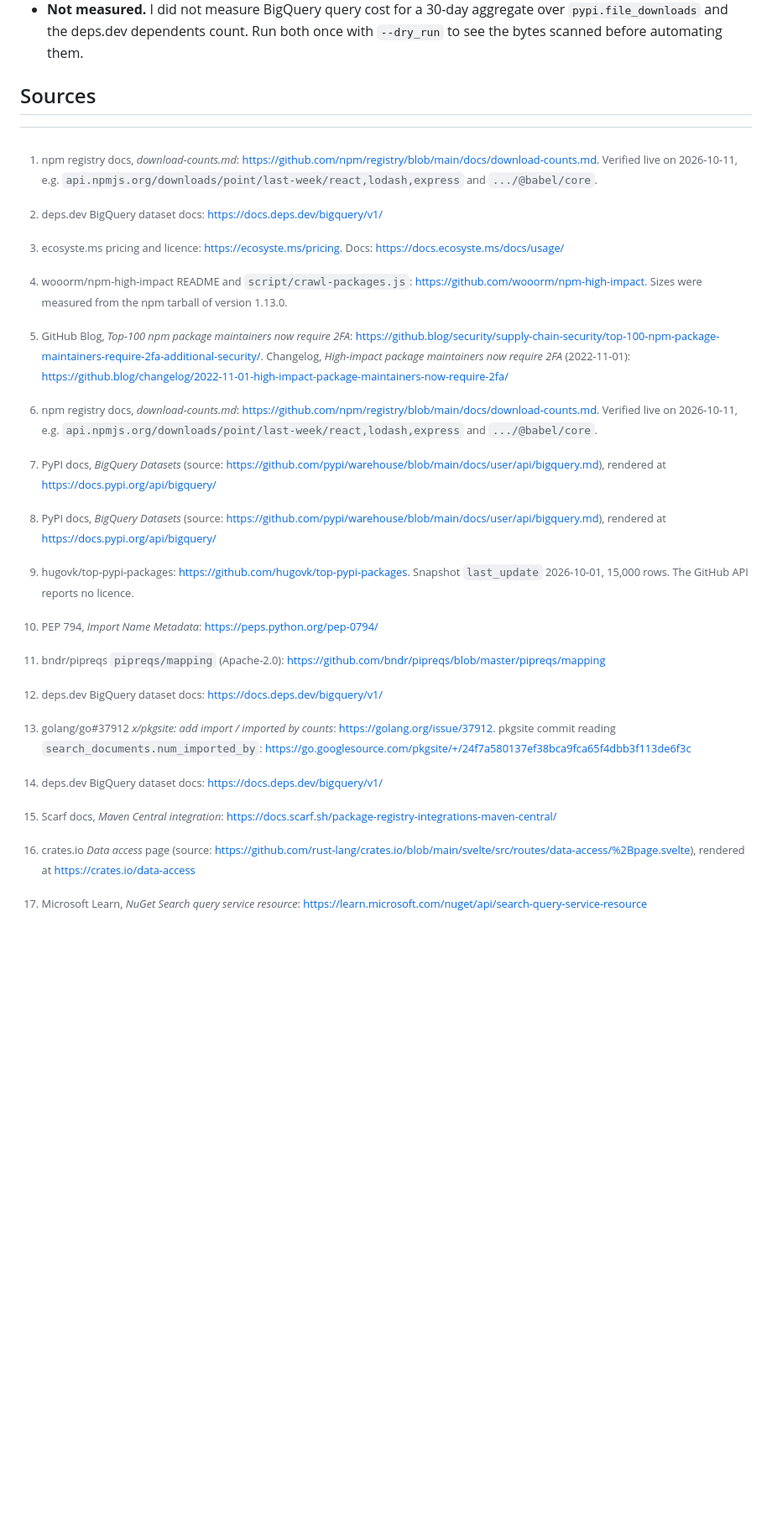
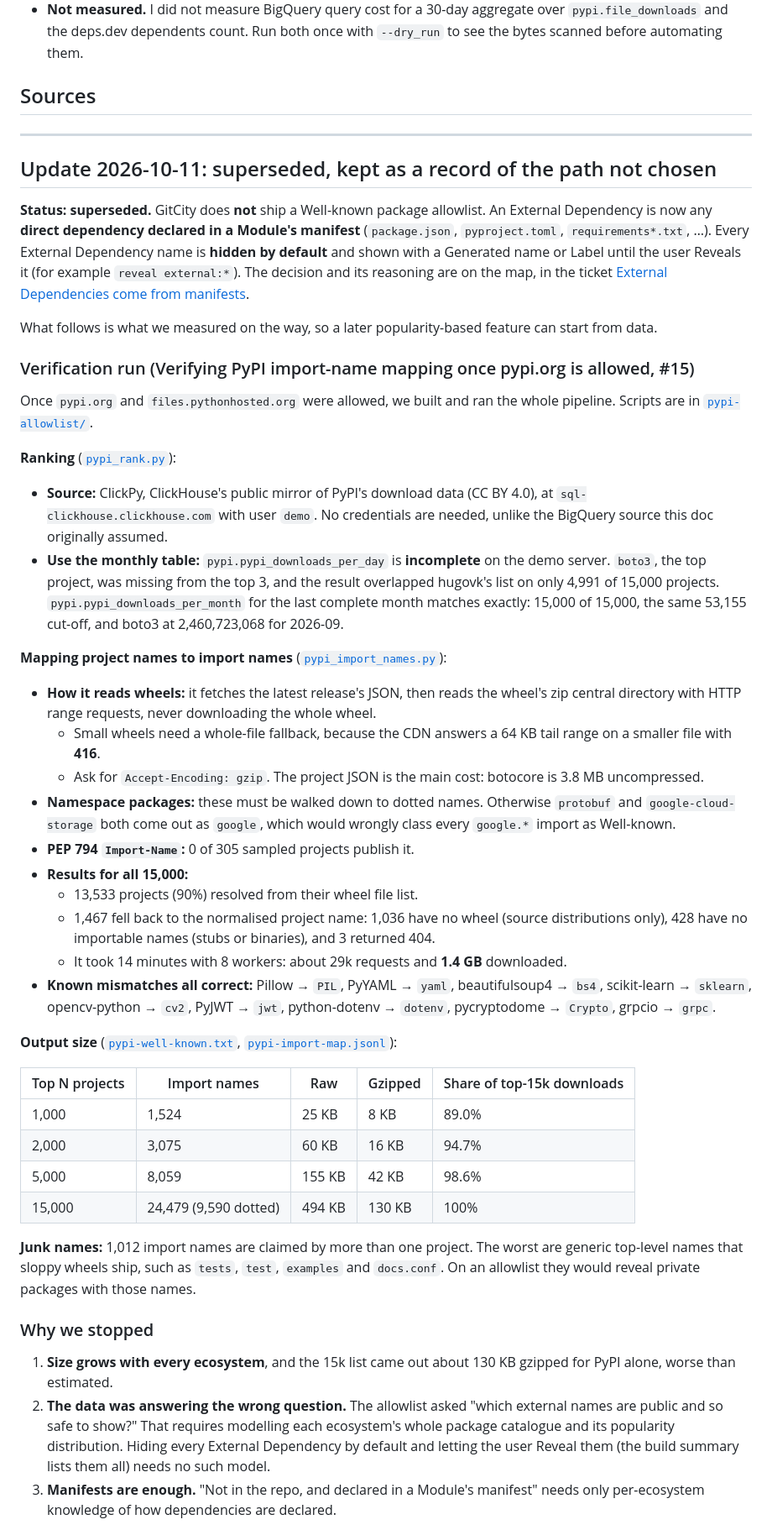
Before and after one commit to ken-guru/git-city, a Markdown page: research/well-known-allowlist.md, the part around one of its changes. Shown at 84% size. Rendered like a GitHub page; blank space fills up the shorter version.

Commit message:
Record the superseded allowlist path and PyPI verification results
Co-Authored-By: Claude Opus 5.5 <noreply@anthropic.com>
Claude-Session: https://claude.ai/code/session_013a8b2CJLQZh8BjxmYaazFx

```diff
--- a/research/well-known-allowlist.md
+++ b/research/well-known-allowlist.md
@@ -191,3 +191,50 @@ The repo stores each ecosystem's list as a sorted text file, plus a small JSON h
 [^scarf]: Scarf docs, *Maven Central integration*: https://docs.scarf.sh/package-registry-integrations-maven-central/
 [^crates]: crates.io *Data access* page (source: https://github.com/rust-lang/crates.io/blob/main/svelte/src/routes/data-access/%2Bpage.svelte), rendered at https://crates.io/data-access
 [^nuget]: Microsoft Learn, *NuGet Search query service resource*: https://learn.microsoft.com/nuget/api/search-query-service-resource
+
+
+---
+
+## Update 2026-10-11: superseded, kept as a record of the path not chosen
+
+**Status: superseded.** GitCity does **not** ship a Well-known package allowlist. An External Dependency is now any **direct dependency declared in a Module's manifest** (`package.json`, `pyproject.toml`, `requirements*.txt`, …). Every External Dependency name is **hidden by default** and shown with a Generated name or Label until the user Reveals it (for example `reveal external:*`). The decision and its reasoning are on the map, in the ticket [External Dependencies come from manifests](https://github.com/ken-guru/git-city/issues/16).
+
+What follows is what we measured on the way, so a later popularity-based feature can start from data.
+
+### Verification run (Verifying PyPI import-name mapping once pypi.org is allowed, #15)
+
+Once `pypi.org` and `files.pythonhosted.org` were allowed, we built and ran the whole pipeline. Scripts are in [`pypi-allowlist/`](pypi-allowlist/).
+
+**Ranking** ([`pypi_rank.py`](pypi-allowlist/pypi_rank.py)):
+- **Source:** ClickPy, ClickHouse's public mirror of PyPI's download data (CC BY 4.0), at `sql-clickhouse.clickhouse.com` with user `demo`. No credentials are needed, unlike the BigQuery source this doc originally assumed.
+- **Use the monthly table:** `pypi.pypi_downloads_per_day` is **incomplete** on the demo server. `boto3`, the top project, was missing from the top 3, and the result overlapped hugovk's list on only 4,991 of 15,000 projects. `pypi.pypi_downloads_per_month` for the last complete month matches exactly: 15,000 of 15,000, the same 53,155 cut-off, and boto3 at 2,460,723,068 for 2026-09.
+
+**Mapping project names to import names** ([`pypi_import_names.py`](pypi-allowlist/pypi_import_names.py)):
+- **How it reads wheels:** it fetches the latest release's JSON, then reads the wheel's zip central directory with HTTP range requests, never downloading the whole wheel.
+  - Small wheels need a whole-file fallback, because the CDN answers a 64 KB tail range on a smaller file with **416**.
+  - Ask for `Accept-Encoding: gzip`. The project JSON is the main cost: botocore is 3.8 MB uncompressed.
+- **Namespace packages:** these must be walked down to dotted names. Otherwise `protobuf` and `google-cloud-storage` both come out as `google`, which would wrongly class every `google.*` import as Well-known.
+- **PEP 794 `Import-Name`:** 0 of 305 sampled projects publish it.
+- **Results for all 15,000:**
+  - 13,533 projects (90%) resolved from their wheel file list.
+  - 1,467 fell back to the normalised project name: 1,036 have no wheel (source distributions only), 428 have no importable names (stubs or binaries), and 3 returned 404.
+  - It took 14 minutes with 8 workers: about 29k requests and **1.4 GB** downloaded.
+- **Known mismatches all correct:** Pillow → `PIL`, PyYAML → `yaml`, beautifulsoup4 → `bs4`, scikit-learn → `sklearn`, opencv-python → `cv2`, PyJWT → `jwt`, python-dotenv → `dotenv`, pycryptodome → `Crypto`, grpcio → `grpc`.
+
+**Output size** ([`pypi-well-known.txt`](pypi-allowlist/pypi-well-known.txt), [`pypi-import-map.jsonl`](pypi-allowlist/pypi-import-map.jsonl)):
+
+| Top N projects | Import names | Raw | Gzipped | Share of top-15k downloads |
+|---|---|---|---|---|
+| 1,000 | 1,524 | 25 KB | 8 KB | 89.0% |
+| 2,000 | 3,075 | 60 KB | 16 KB | 94.7% |
+| 5,000 | 8,059 | 155 KB | 42 KB | 98.6% |
+| 15,000 | 24,479 (9,590 dotted) | 494 KB | 130 KB | 100% |
+
+**Junk names:** 1,012 import names are claimed by more than one project. The worst are generic top-level names that sloppy wheels ship, such as `tests`, `test`, `examples` and `docs.conf`. On an allowlist they would reveal private packages with those names.
+
+### Why we stopped
+
+1. **Size grows with every ecosystem**, and the 15k list came out about 130 KB gzipped for PyPI alone, worse than estimated.
+2. **The data was answering the wrong question.** The allowlist asked "which external names are public and so safe to show?" That requires modelling each ecosystem's whole package catalogue and its popularity distribution. Hiding every External Dependency by default and letting the user Reveal them (the build summary lists them all) needs no such model.
+3. **Manifests are enough.** "Not in the repo, and declared in a Module's manifest" needs only per-ecosystem knowledge of how dependencies are declared.
+
```
Also changed, not shown: other parts of research/well-known-allowlist.md (+5 -0 lines).
